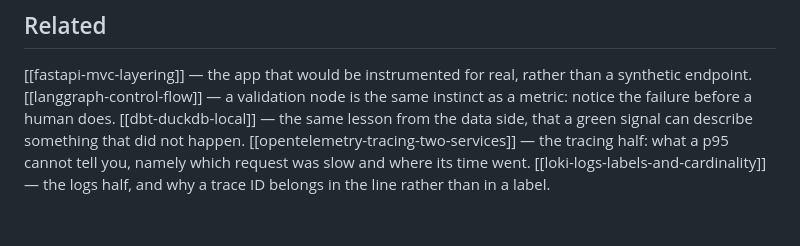
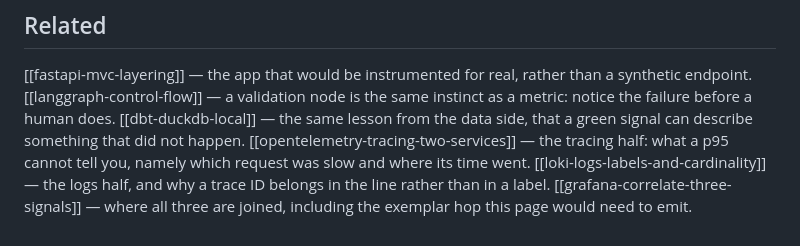
Before and after one commit to jeonck/handson, a Markdown page: 01-install/prometheus-instrument-and-query.md, the part around the change. GitHub-like rendering.

```diff
--- a/01-install/prometheus-instrument-and-query.md
+++ b/01-install/prometheus-instrument-and-query.md
@@ -298,3 +298,4 @@ refused against 9090. `pkill -f "uvicorn app:app"` targets the process rather th
 [[dbt-duckdb-local]] — the same lesson from the data side, that a green signal can describe something that did not happen.
 [[opentelemetry-tracing-two-services]] — the tracing half: what a p95 cannot tell you, namely which request was slow and where its time went.
 [[loki-logs-labels-and-cardinality]] — the logs half, and why a trace ID belongs in the line rather than in a label.
+[[grafana-correlate-three-signals]] — where all three are joined, including the exemplar hop this page would need to emit.
```
Also changed, not shown: 01-install/grafana-correlate-three-signals.md (added, +275 -0 lines), 01-install/loki-logs-labels-and-cardinality.md (+1 -0 lines), 01-install/opentelemetry-tracing-two-services.md (+1 -0 lines), 01-install/img/grafana-loki-derived-traceid.png (added).
